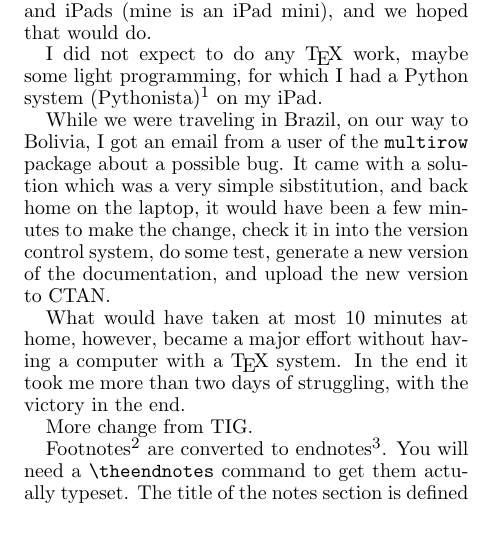
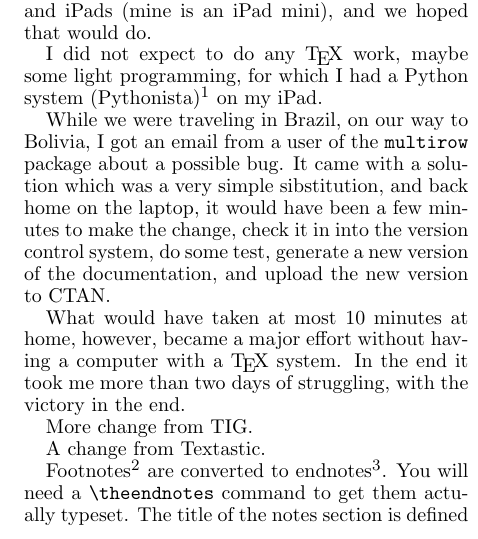
Before and after one commit to pietvo/MAPS_TeX_on_the_Road, a LaTeX document (mapstexontheroad.tex): part of one column of page 1 of 2, cut so that both start at the same text. Compiled offline with pdfLaTeX; a LaTeX package or settings file that is missing is left out.

Commit message:
textastic change

```diff
--- a/mapstexontheroad.tex
+++ b/mapstexontheroad.tex
@@ -43,6 +43,8 @@ While we were traveling in Brazil, on our way to Bolivia, I got an email from a
 What would have taken at most 10 minutes at home, however, became a major effort without having a computer with a \TeX{} system. In the end it took me more than two days of struggling, with the victory in the end.
 
 More change from TIG.
+
+A change from Textastic.
 
 Footnotes\footnote{This is an example of a footnote.}  are converted
 to endnotes\footnote{This is another one, with more text to it, to
```
